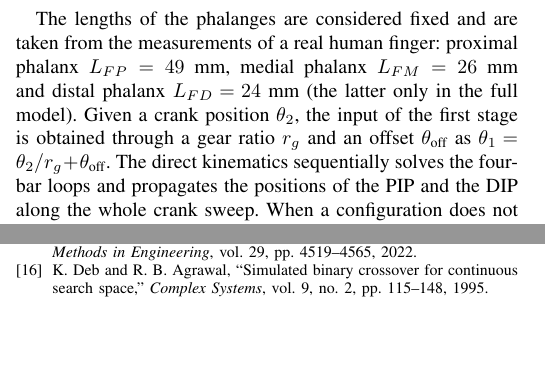
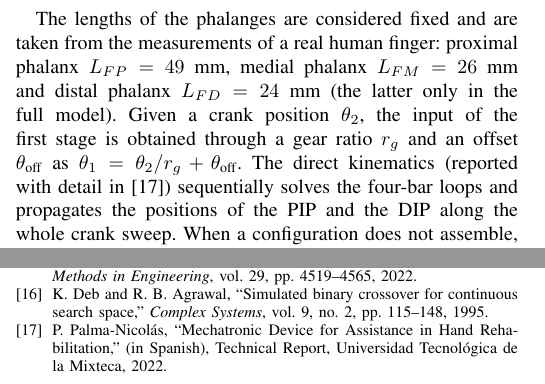
Before and after one commit to Utemita/ArticuloCOMROB, a LaTeX paper (articulo_en/IEEE-conference-template-062824.tex, which reads articulo_en/references.tex): two parts of the columns of pages 2 and 6 of 6, joined at a grey line, cut so that both start at the same text, the shorter picture padded with empty space. Compiled offline with pdfLaTeX; a missing font is replaced by an installed copy or a similar font; a LaTeX package or settings file that is missing is left out.

Commit message:
Agrega referencia [17] Palma-Nicolas (2022) y sus citas
- Nueva referencia ref_palma en references.tex (ES e IN).
- Reemplaza el marcador [] del modelo original por \cite{ref_palma}.
- Anade '(reportada con detalle en [17])' / '(reported with detail in [17])'
  en la frase de cinematica directa, en ambos idiomas.
- Recompila PDFs y regenera zips.

```diff
--- a/articulo_en/IEEE-conference-template-062824.tex
+++ b/articulo_en/IEEE-conference-template-062824.tex
@@ -133,8 +133,8 @@ measurements of a real human finger: proximal phalanx $L_{FP}=49$~mm, medial
 phalanx $L_{FM}=26$~mm and distal phalanx $L_{FD}=24$~mm (the latter only in the
 full model). Given a crank position $\theta_2$, the input of the first stage is
 obtained through a gear ratio $r_g$ and an offset $\theta_{\text{off}}$ as
-$\theta_1=\theta_2/r_g+\theta_{\text{off}}$. The direct kinematics sequentially
-solves the four-bar loops and propagates the positions of the PIP and the DIP
+$\theta_1=\theta_2/r_g+\theta_{\text{off}}$. The direct kinematics (reported with
+detail in \cite{ref_palma}) sequentially solves the four-bar loops and propagates the positions of the PIP and the DIP
 along the whole crank sweep. When a configuration does not assemble, produces
 non-finite values or generates a reversal of the medial phalanx (non-monotonicity
 of the DIP angle), the pose is marked as infeasible and discarded.
--- a/articulo_en/references.tex
+++ b/articulo_en/references.tex
@@ -71,4 +71,8 @@ vol. 29, pp. 4519--4565, 2022.
 ``Simulated binary crossover for continuous search space,''
 \textit{Complex Systems}, vol. 9, no. 2, pp. 115--148, 1995.
 
+\bibitem{ref_palma} P. Palma-Nicol\'as,
+``Mechatronic Device for Assistance in Hand Rehabilitation,'' (in Spanish),
+Technical Report, Universidad Tecnol\'ogica de la Mixteca, 2022.
+
 \end{thebibliography}
```
Also changed, not shown: articulo_es/IEEE-conference-template-062824.tex (+2 -2 lines), articulo_es/references.tex (+4 -0 lines), articulo_en/IEEE-conference-template-062824.pdf, articulo_es/IEEE-conference-template-062824.pdf, articulo_en/IEEE-conference-template-062824.tex (2 more changed lines), 2 other files.
